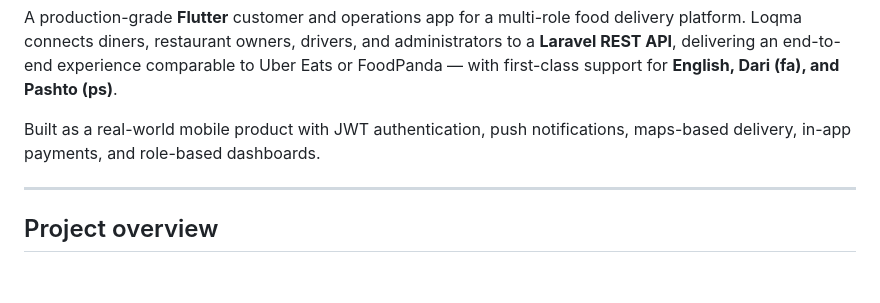
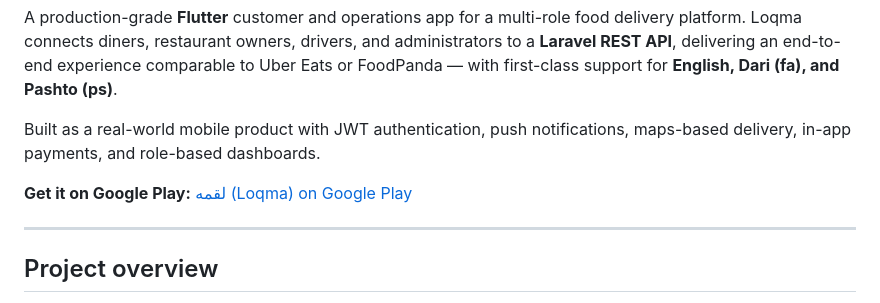
Before and after one commit to elmira-ashrafi/loqma-flutter-app, a Markdown page: README.md, the part around the change. Rendered like a GitHub page; blank space fills up the shorter version.

Commit message:
Add Google Play Store link to README.

```diff
--- a/README.md
+++ b/README.md
@@ -6,6 +6,8 @@
 A production-grade **Flutter** customer and operations app for a multi-role food delivery platform. Loqma connects diners, restaurant owners, drivers, and administrators to a **Laravel REST API**, delivering an end-to-end experience comparable to Uber Eats or FoodPanda — with first-class support for **English, Dari (fa), and Pashto (ps)**.
 
 Built as a real-world mobile product with JWT authentication, push notifications, maps-based delivery, in-app payments, and role-based dashboards.
+
+**Get it on Google Play:** [لقمه (Loqma) on Google Play](https://play.google.com/store/apps/details?id=delivery.loqma)
 
 ---
 
```
